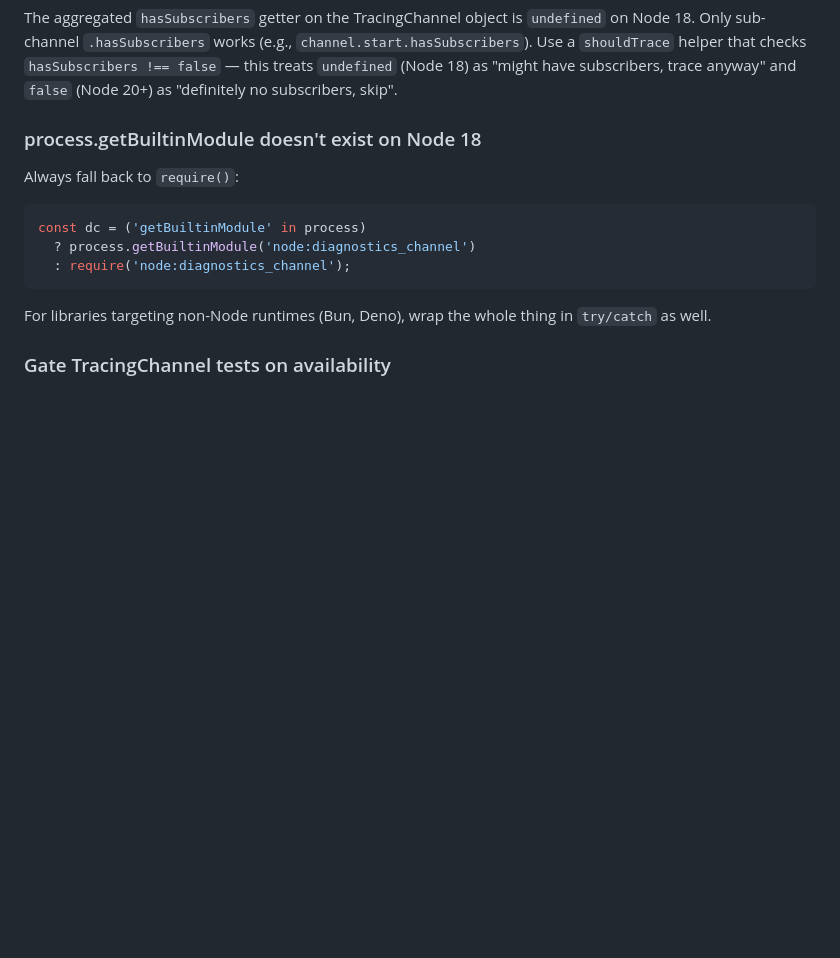
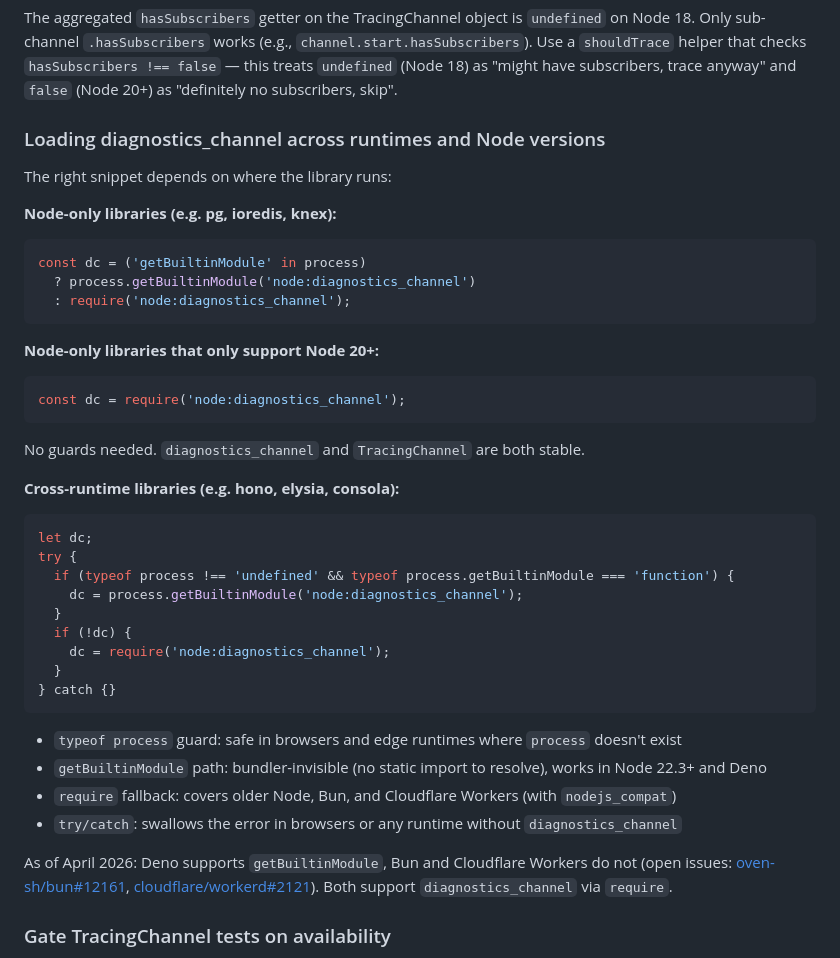
Before and after one commit to getsentry/js-tracing-channels-proposals, a Markdown page: LEARNINGS.md, the part around the change. GitHub-like rendering; blank space fills up the shorter version.

Commit message:
docs: add cross-runtime diagnostics_channel loading variants to learnings
Co-Authored-By: Claude Opus 4.6 (1M context) <noreply@anthropic.com>

````diff
--- a/LEARNINGS.md
+++ b/LEARNINGS.md
@@ -84,15 +84,41 @@ Never frame TracingChannel as replacing existing monitoring APIs. That triggers
 
 The aggregated `hasSubscribers` getter on the TracingChannel object is `undefined` on Node 18. Only sub-channel `.hasSubscribers` works (e.g., `channel.start.hasSubscribers`). Use a `shouldTrace` helper that checks `hasSubscribers !== false` — this treats `undefined` (Node 18) as "might have subscribers, trace anyway" and `false` (Node 20+) as "definitely no subscribers, skip".
 
-### process.getBuiltinModule doesn't exist on Node 18
+### Loading diagnostics_channel across runtimes and Node versions
 
-Always fall back to `require()`:
+The right snippet depends on where the library runs:
+
+**Node-only libraries (e.g. pg, ioredis, knex):**
 ```js
 const dc = ('getBuiltinModule' in process)
   ? process.getBuiltinModule('node:diagnostics_channel')
   : require('node:diagnostics_channel');
 ```
-For libraries targeting non-Node runtimes (Bun, Deno), wrap the whole thing in `try/catch` as well.
+
+**Node-only libraries that only support Node 20+:**
+```js
+const dc = require('node:diagnostics_channel');
+```
+No guards needed. `diagnostics_channel` and `TracingChannel` are both stable.
+
+**Cross-runtime libraries (e.g. hono, elysia, consola):**
+```js
+let dc;
+try {
+  if (typeof process !== 'undefined' && typeof process.getBuiltinModule === 'function') {
+    dc = process.getBuiltinModule('node:diagnostics_channel');
+  }
+  if (!dc) {
+    dc = require('node:diagnostics_channel');
+  }
+} catch {}
+```
+- `typeof process` guard: safe in browsers and edge runtimes where `process` doesn't exist
+- `getBuiltinModule` path: bundler-invisible (no static import to resolve), works in Node 22.3+ and Deno
+- `require` fallback: covers older Node, Bun, and Cloudflare Workers (with `nodejs_compat`)
+- `try/catch`: swallows the error in browsers or any runtime without `diagnostics_channel`
+
+As of April 2026: Deno supports `getBuiltinModule`, Bun and Cloudflare Workers do not (open issues: [oven-sh/bun#12161](https://github.com/oven-sh/bun/issues/12161), [cloudflare/workerd#2121](https://github.com/cloudflare/workerd/issues/2121)). Both support `diagnostics_channel` via `require`.
 
 ### Gate TracingChannel tests on availability
 
````
